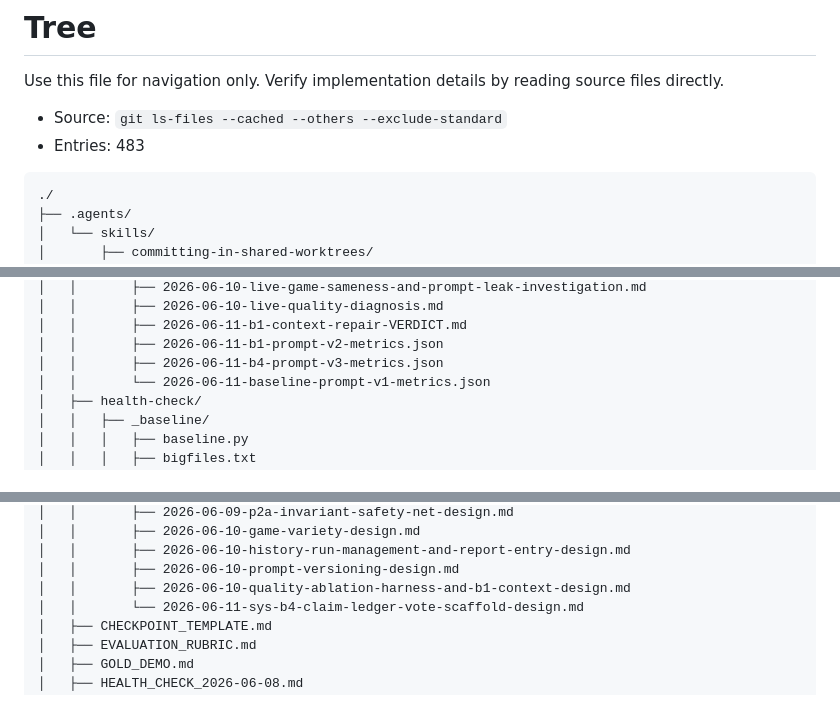
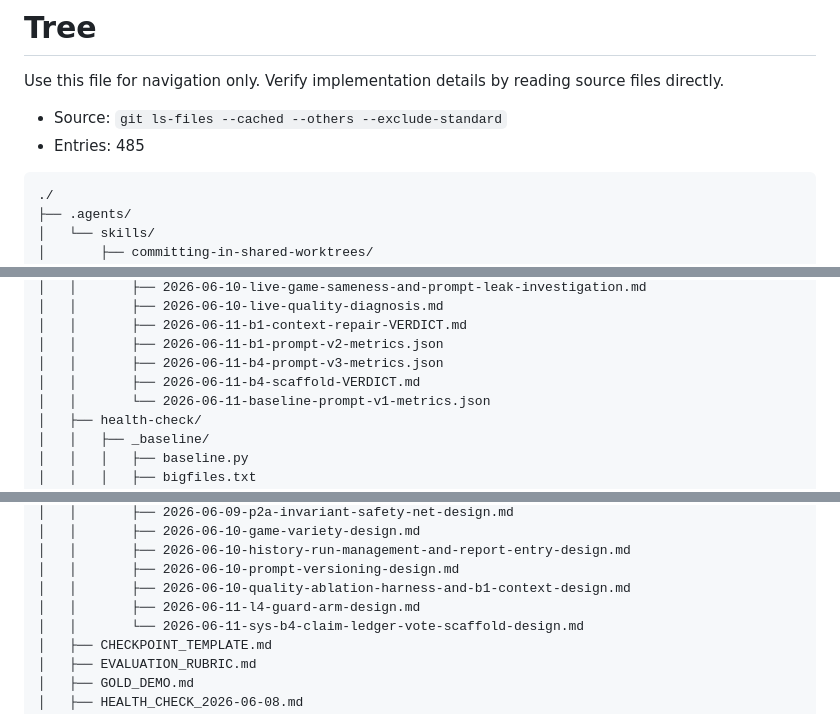
Before and after one commit to liaoszong/Werewolf-agent, a Markdown page: .oh-my-harness/tree.md, 3 parts joined by grey strips. Drawn GitHub-style.

Commit message:
docs(spec): L4 guard arm design — 6p protective-structure replacement arm (prompt_v3 + rules_v1_2 + guard board), user-approved with 8 hard boundaries

````diff
--- a/.oh-my-harness/tree.md
+++ b/.oh-my-harness/tree.md
@@ -3,7 +3,7 @@
 Use this file for navigation only. Verify implementation details by reading source files directly.
 
 - Source: `git ls-files --cached --others --exclude-standard`
-- Entries: 483
+- Entries: 485
 
 ```text
 ./
@@ -228,6 +228,7 @@ Use this file for navigation only. Verify implementation details by reading sour
 │   │       ├── 2026-06-11-b1-context-repair-VERDICT.md
 │   │       ├── 2026-06-11-b1-prompt-v2-metrics.json
 │   │       ├── 2026-06-11-b4-prompt-v3-metrics.json
+│   │       ├── 2026-06-11-b4-scaffold-VERDICT.md
 │   │       └── 2026-06-11-baseline-prompt-v1-metrics.json
 │   ├── health-check/
 │   │   ├── _baseline/
@@ -290,6 +291,7 @@ Use this file for navigation only. Verify implementation details by reading sour
 │   │       ├── 2026-06-10-history-run-management-and-report-entry-design.md
 │   │       ├── 2026-06-10-prompt-versioning-design.md
 │   │       ├── 2026-06-10-quality-ablation-harness-and-b1-context-design.md
+│   │       ├── 2026-06-11-l4-guard-arm-design.md
 │   │       └── 2026-06-11-sys-b4-claim-ledger-vote-scaffold-design.md
 │   ├── CHECKPOINT_TEMPLATE.md
 │   ├── EVALUATION_RUBRIC.md
````
Also changed, not shown: 1 other file.
